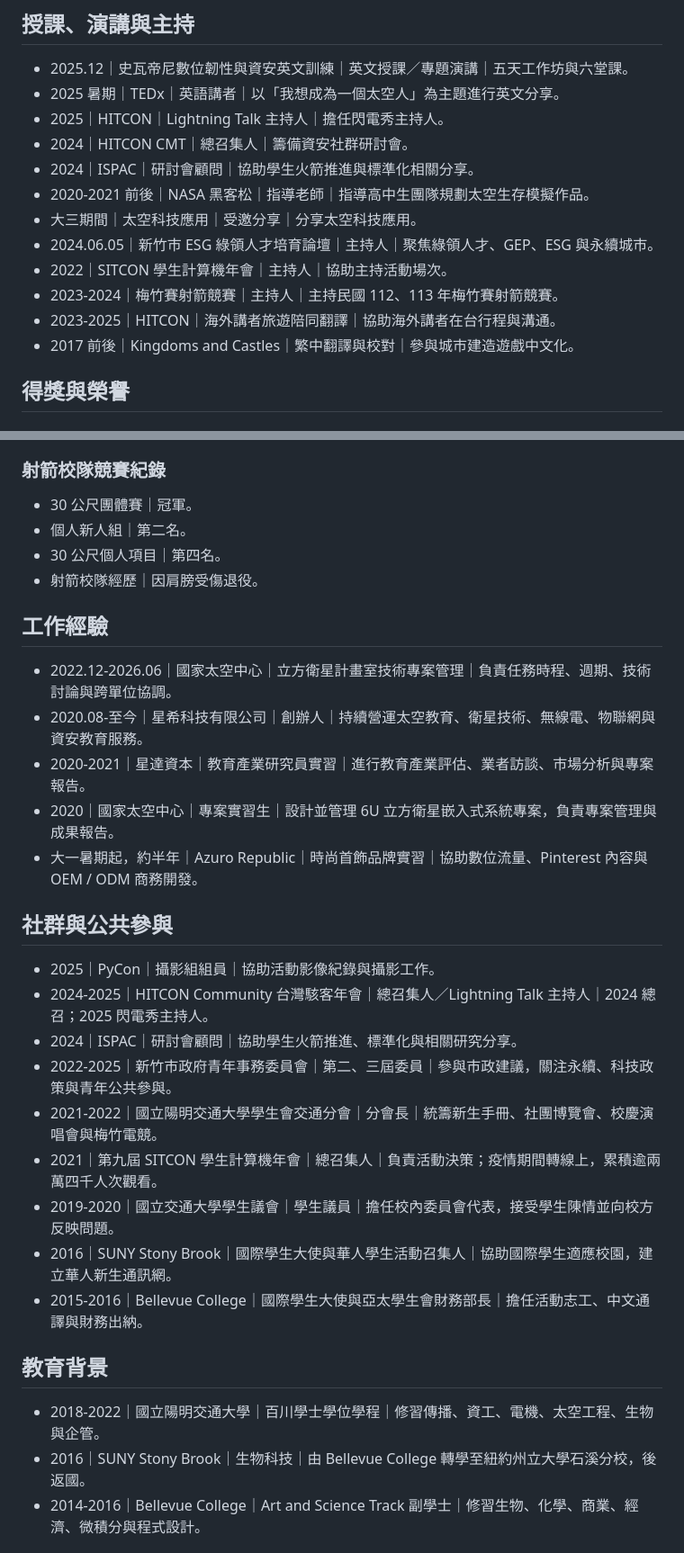
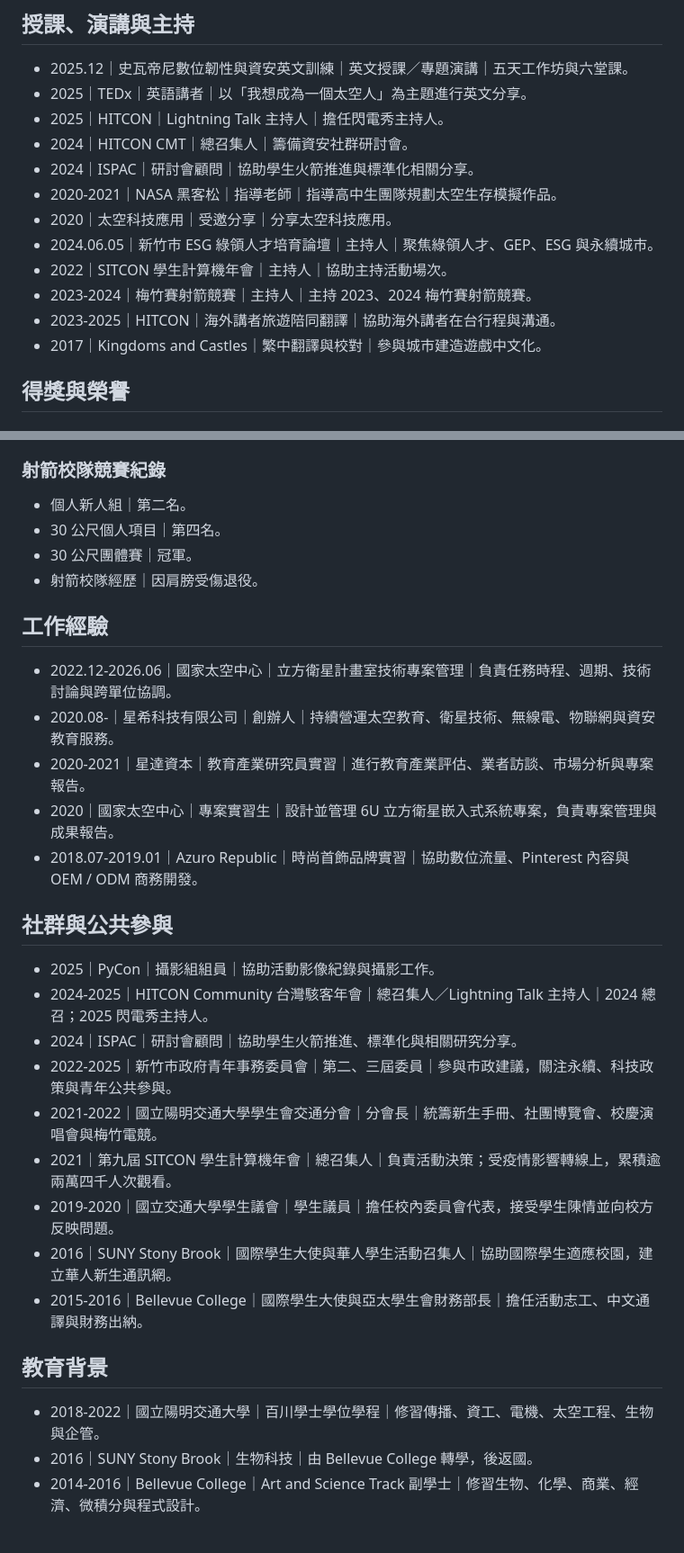
Before and after one commit to atlasforcn/atlas-home, a Markdown page: resume.md, 2 parts joined by grey strips. Shown at 90% size. Drawn GitHub-style.

Commit message:
Normalize resume dates

```diff
--- a/resume.md
+++ b/resume.md
@@ -20,17 +20,17 @@ Website: [atlas-home](https://atlasforcn.github.io/atlas-home/)
 ## 授課、演講與主持
 
 - 2025.12｜史瓦帝尼數位韌性與資安英文訓練｜英文授課／專題演講｜五天工作坊與六堂課。
-- 2025 暑期｜TEDx｜英語講者｜以「我想成為一個太空人」為主題進行英文分享。
+- 2025｜TEDx｜英語講者｜以「我想成為一個太空人」為主題進行英文分享。
 - 2025｜HITCON｜Lightning Talk 主持人｜擔任閃電秀主持人。
 - 2024｜HITCON CMT｜總召集人｜籌備資安社群研討會。
 - 2024｜ISPAC｜研討會顧問｜協助學生火箭推進與標準化相關分享。
-- 2020-2021 前後｜NASA 黑客松｜指導老師｜指導高中生團隊規劃太空生存模擬作品。
-- 大三期間｜太空科技應用｜受邀分享｜分享太空科技應用。
+- 2020-2021｜NASA 黑客松｜指導老師｜指導高中生團隊規劃太空生存模擬作品。
+- 2020｜太空科技應用｜受邀分享｜分享太空科技應用。
 - 2024.06.05｜新竹市 ESG 綠領人才培育論壇｜主持人｜聚焦綠領人才、GEP、ESG 與永續城市。
 - 2022｜SITCON 學生計算機年會｜主持人｜協助主持活動場次。
-- 2023-2024｜梅竹賽射箭競賽｜主持人｜主持民國 112、113 年梅竹賽射箭競賽。
+- 2023-2024｜梅竹賽射箭競賽｜主持人｜主持 2023、2024 梅竹賽射箭競賽。
 - 2023-2025｜HITCON｜海外講者旅遊陪同翻譯｜協助海外講者在台行程與溝通。
-- 2017 前後｜Kingdoms and Castles｜繁中翻譯與校對｜參與城市建造遊戲中文化。
+- 2017｜Kingdoms and Castles｜繁中翻譯與校對｜參與城市建造遊戲中文化。
 
 ## 得獎與榮譽
 
@@ -53,18 +53,18 @@ Website: [atlas-home](https://atlasforcn.github.io/atlas-home/)
 
 ### 射箭校隊競賽紀錄
 
-- 30 公尺團體賽｜冠軍。
 - 個人新人組｜第二名。
 - 30 公尺個人項目｜第四名。
+- 30 公尺團體賽｜冠軍。
 - 射箭校隊經歷｜因肩膀受傷退役。
 
 ## 工作經驗
 
 - 2022.12-2026.06｜國家太空中心｜立方衛星計畫室技術專案管理｜負責任務時程、週期、技術討論與跨單位協調。
-- 2020.08-至今｜星希科技有限公司｜創辦人｜持續營運太空教育、衛星技術、無線電、物聯網與資安教育服務。
+- 2020.08-｜星希科技有限公司｜創辦人｜持續營運太空教育、衛星技術、無線電、物聯網與資安教育服務。
 - 2020-2021｜星達資本｜教育產業研究員實習｜進行教育產業評估、業者訪談、市場分析與專案報告。
 - 2020｜國家太空中心｜專案實習生｜設計並管理 6U 立方衛星嵌入式系統專案，負責專案管理與成果報告。
-- 大一暑期起，約半年｜Azuro Republic｜時尚首飾品牌實習｜協助數位流量、Pinterest 內容與 OEM / ODM 商務開發。
+- 2018.07-2019.01｜Azuro Republic｜時尚首飾品牌實習｜協助數位流量、Pinterest 內容與 OEM / ODM 商務開發。
 
 ## 社群與公共參與
 
@@ -73,7 +73,7 @@ Website: [atlas-home](https://atlasforcn.github.io/atlas-home/)
 - 2024｜ISPAC｜研討會顧問｜協助學生火箭推進、標準化與相關研究分享。
 - 2022-2025｜新竹市政府青年事務委員會｜第二、三屆委員｜參與市政建議，關注永續、科技政策與青年公共參與。
 - 2021-2022｜國立陽明交通大學學生會交通分會｜分會長｜統籌新生手冊、社團博覽會、校慶演唱會與梅竹電競。
-- 2021｜第九屆 SITCON 學生計算機年會｜總召集人｜負責活動決策；疫情期間轉線上，累積逾兩萬四千人次觀看。
+- 2021｜第九屆 SITCON 學生計算機年會｜總召集人｜負責活動決策；受疫情影響轉線上，累積逾兩萬四千人次觀看。
 - 2019-2020｜國立交通大學學生議會｜學生議員｜擔任校內委員會代表，接受學生陳情並向校方反映問題。
 - 2016｜SUNY Stony Brook｜國際學生大使與華人學生活動召集人｜協助國際學生適應校園，建立華人新生通訊網。
 - 2015-2016｜Bellevue College｜國際學生大使與亞太學生會財務部長｜擔任活動志工、中文通譯與財務出納。
@@ -81,7 +81,7 @@ Website: [atlas-home](https://atlasforcn.github.io/atlas-home/)
 ## 教育背景
 
 - 2018-2022｜國立陽明交通大學｜百川學士學位學程｜修習傳播、資工、電機、太空工程、生物與企管。
-- 2016｜SUNY Stony Brook｜生物科技｜由 Bellevue College 轉學至紐約州立大學石溪分校，後返國。
+- 2016｜SUNY Stony Brook｜生物科技｜由 Bellevue College 轉學，後返國。
 - 2014-2016｜Bellevue College｜Art and Science Track 副學士｜修習生物、化學、商業、經濟、微積分與程式設計。
 
 ## 著作與研究成果
```
Also changed, not shown: other parts of resume.md (+1 -1 lines).
